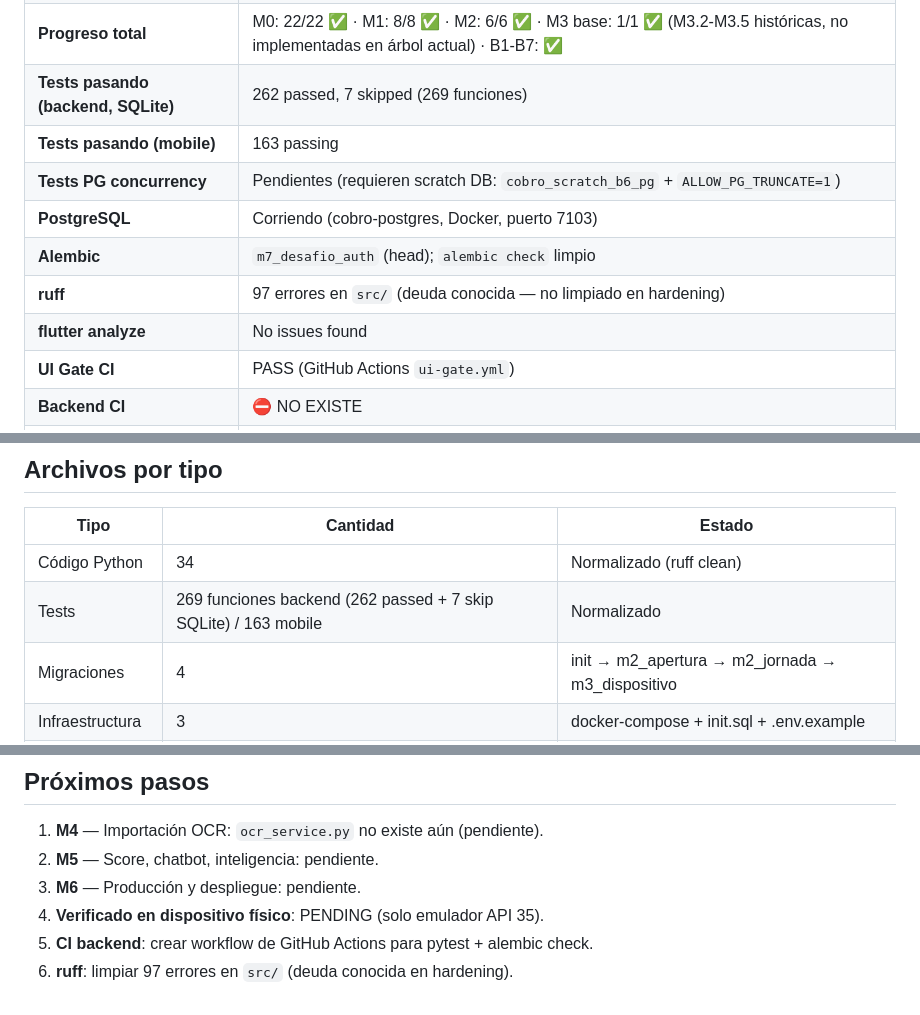
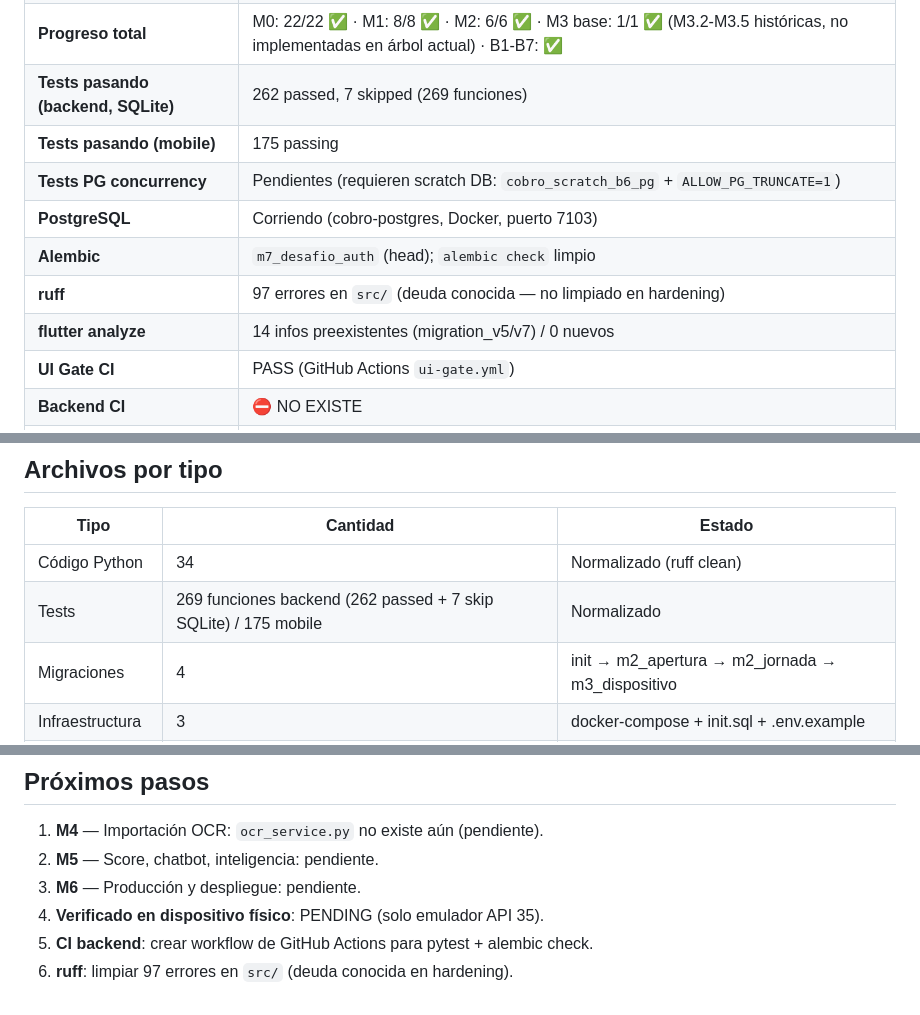
Before and after one commit to karen-claros1212/daily-system, a Markdown page: docs/STATUS.md, 3 parts joined by grey strips. GitHub-like rendering.

Commit message:
docs: update STATUS.md — 175 mobile tests, 14 preexisting analyzer infos, fix numbering

```diff
--- a/docs/STATUS.md
+++ b/docs/STATUS.md
@@ -49,12 +49,12 @@
 | **Hito actual** | S3 outbox push/ACK/retry/conflictos (IMPLEMENTADO)
 | **Progreso total** | M0: 22/22 ✅ · M1: 8/8 ✅ · M2: 6/6 ✅ · M3 base: 1/1 ✅ (M3.2-M3.5 históricas, no implementadas en árbol actual) · B1-B7: ✅ |
 | **Tests pasando (backend, SQLite)** | 262 passed, 7 skipped (269 funciones) |
-| **Tests pasando (mobile)** | 163 passing |
+| **Tests pasando (mobile)** | 175 passing |
 | **Tests PG concurrency** | Pendientes (requieren scratch DB: `cobro_scratch_b6_pg` + `ALLOW_PG_TRUNCATE=1`) |
 | **PostgreSQL** | Corriendo (cobro-postgres, Docker, puerto 7103) |
 | **Alembic** | `m7_desafio_auth` (head); `alembic check` limpio |
 | **ruff** | 97 errores en `src/` (deuda conocida — no limpiado en hardening) |
-| **flutter analyze** | No issues found |
+| **flutter analyze** | 14 infos preexistentes (migration_v5/v7) / 0 nuevos |
 | **UI Gate CI** | PASS (GitHub Actions `ui-gate.yml`) |
 | **Backend CI** | ⛔ NO EXISTE |
 | **Documento maestro** | `docs/DOCUMENTO-MAESTRO-Plataforma-Cobro-Colombia-v1.3-CERRADO.md` + `DAILY-SYSTEM-ARCHIVO-MAESTRO-CONTINUIDAD-OPENCODE.md` |
@@ -225,7 +225,7 @@
 | Tipo | Cantidad | Estado |
 |---|---|---|
 | Código Python | 34 | Normalizado (ruff clean) |
-| Tests | 269 funciones backend (262 passed + 7 skip SQLite) / 163 mobile | Normalizado |
+| Tests | 269 funciones backend (262 passed + 7 skip SQLite) / 175 mobile | Normalizado |
 | Migraciones | 4 | init → m2_apertura → m2_jornada → m3_dispositivo |
 | Infraestructura | 3 | docker-compose + init.sql + .env.example |
 | Documentación | 8 | AGENTS.md, README, docs/*.md, ADR |
@@ -247,8 +247,8 @@
 ## Próximos pasos
 
 1. **M4** — Importación OCR: `ocr_service.py` no existe aún (pendiente).
-3. **M5** — Score, chatbot, inteligencia: pendiente.
-4. **M6** — Producción y despliegue: pendiente.
-5. **Verificado en dispositivo físico**: PENDING (solo emulador API 35).
-6. **CI backend**: crear workflow de GitHub Actions para pytest + alembic check.
-7. **ruff**: limpiar 97 errores en `src/` (deuda conocida en hardening).
+2. **M5** — Score, chatbot, inteligencia: pendiente.
+3. **M6** — Producción y despliegue: pendiente.
+4. **Verificado en dispositivo físico**: PENDING (solo emulador API 35).
+5. **CI backend**: crear workflow de GitHub Actions para pytest + alembic check.
+6. **ruff**: limpiar 97 errores en `src/` (deuda conocida en hardening).
```
Also changed, not shown: other parts of docs/STATUS.md (+1 -1 lines).
